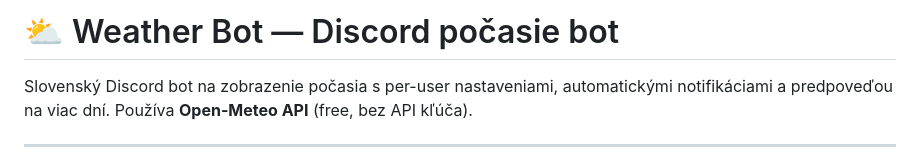
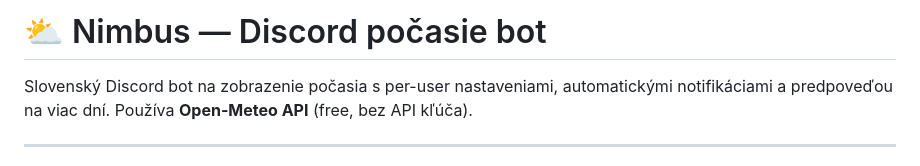
Before and after one commit to Kybertop/Nimbus, a Markdown page: README.md, the part around the change. Drawn GitHub-style.

```diff
--- a/README.md
+++ b/README.md
@@ -1,4 +1,4 @@
-# ⛅ Weather Bot — Discord počasie bot
+# ⛅ Nimbus — Discord počasie bot
 
 Slovenský Discord bot na zobrazenie počasia s per-user nastaveniami, automatickými notifikáciami a predpoveďou na viac dní. Používa **Open-Meteo API** (free, bez API kľúča).
 
```
